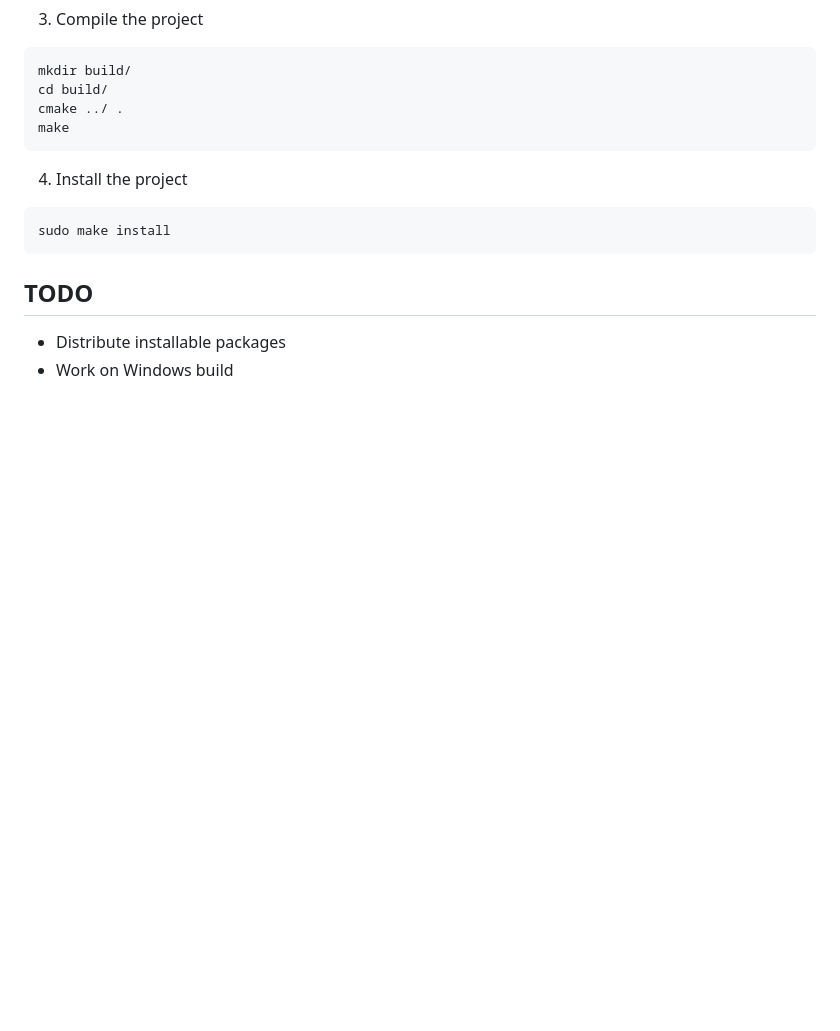
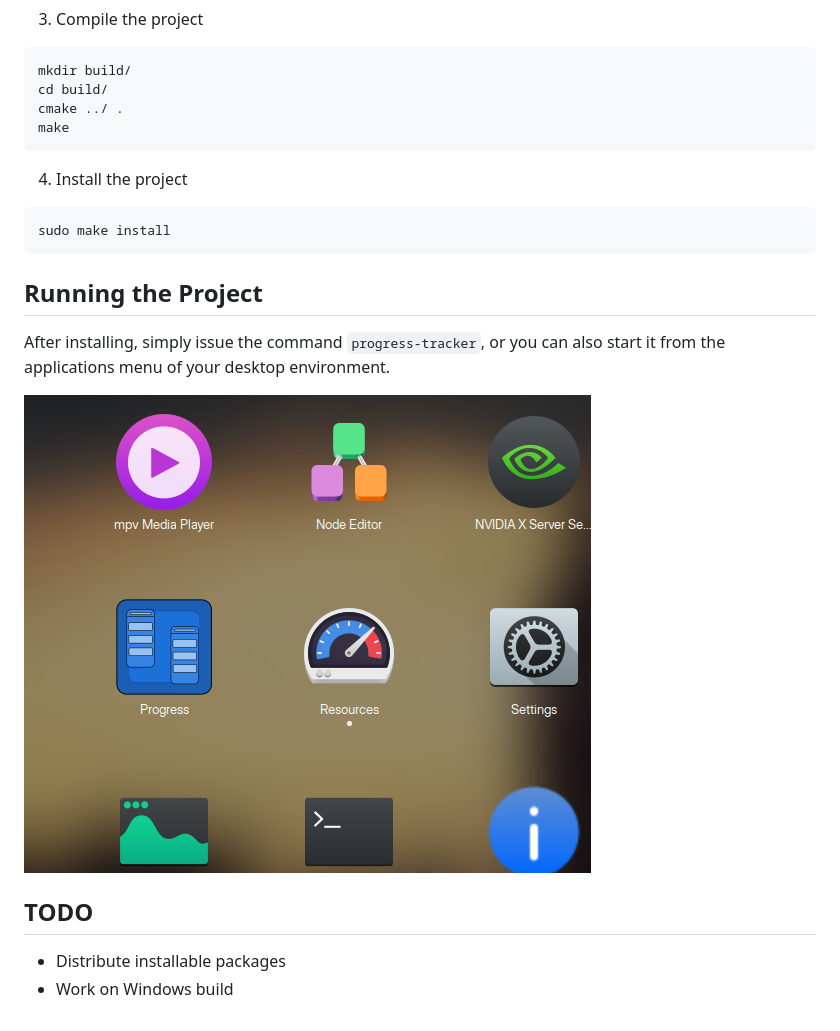
Before and after one commit to smolBlackCat/progress-tracker, a Markdown page: README.md, the part around the change. Drawn GitHub-style; pictures changed too: docs/progress-in-appmenu.png (added); blank space fills up the shorter version.

Commit message:
add "Running the project" section

````diff
--- a/README.md
+++ b/README.md
@@ -45,6 +45,12 @@ make
 sudo make install
 ```
 
+## Running the Project
+After installing, simply issue the command `progress-tracker`, or you can also
+start it from the applications menu of your desktop environment.
+
+![Progress Icon](docs/progress-in-appmenu.png)
+
 ## TODO
 
 * Distribute installable packages
````
